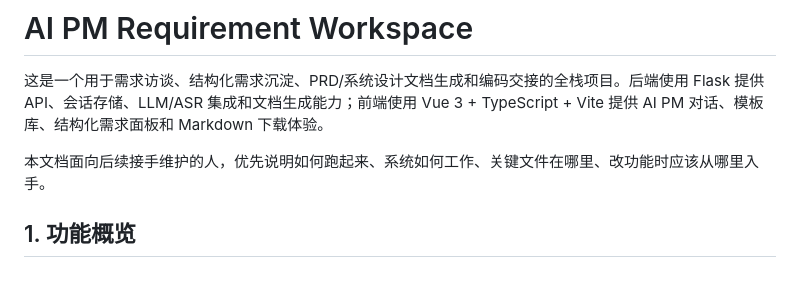
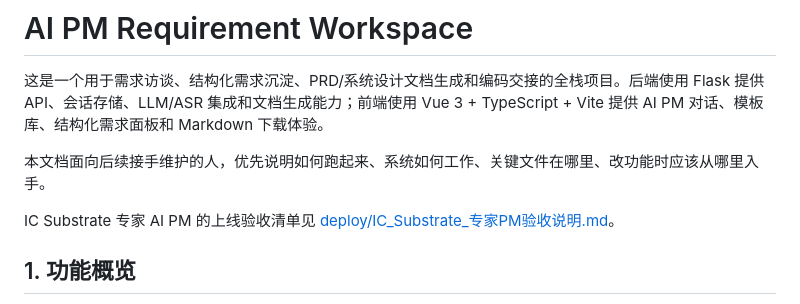
Before and after one commit to seven19980805/AIPM, a Markdown page: README.md, the part around the change. Rendered like a GitHub page; blank space fills up the shorter version.

Commit message:
Document IC substrate expert PM acceptance checks

```diff
--- a/README.md
+++ b/README.md
@@ -3,6 +3,8 @@
 这是一个用于需求访谈、结构化需求沉淀、PRD/系统设计文档生成和编码交接的全栈项目。后端使用 Flask 提供 API、会话存储、LLM/ASR 集成和文档生成能力；前端使用 Vue 3 + TypeScript + Vite 提供 AI PM 对话、模板库、结构化需求面板和 Markdown 下载体验。
 
 本文档面向后续接手维护的人，优先说明如何跑起来、系统如何工作、关键文件在哪里、改功能时应该从哪里入手。
+
+IC Substrate 专家 AI PM 的上线验收清单见 [deploy/IC_Substrate_专家PM验收说明.md](deploy/IC_Substrate_专家PM验收说明.md)。
 
 ## 1. 功能概览
 
```
Also changed, not shown: deploy/IC_Substrate_专家PM验收说明.md (added, +72 -0 lines).
